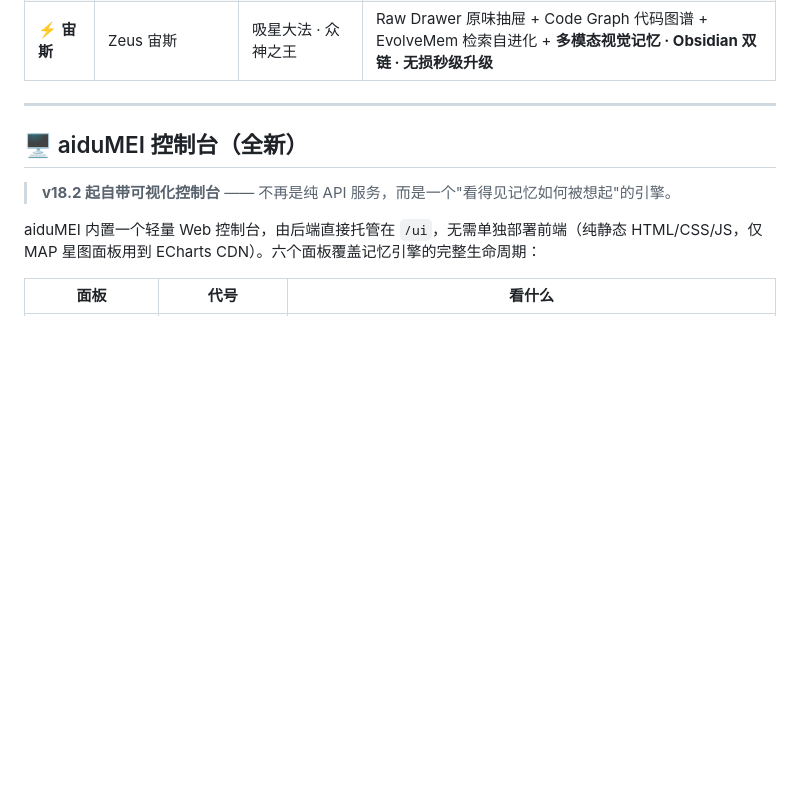
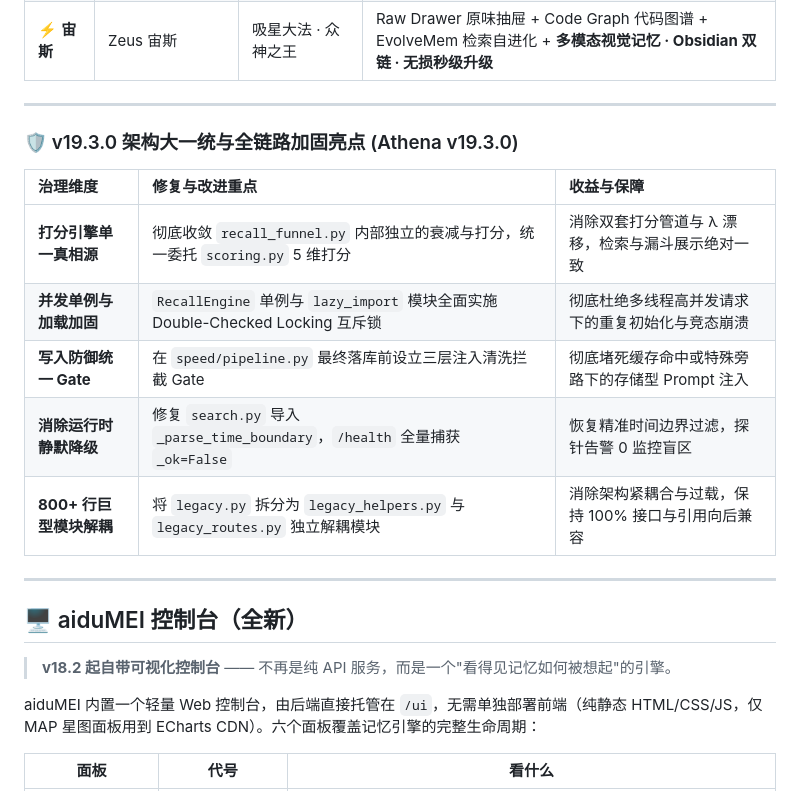
Before and after one commit to Maziar110/aiduMEI, a Markdown page: README.md, the part around the change. Drawn GitHub-style; blank space fills up the shorter version.

Commit message:
docs: add v19.3.0 architectural unification highlights to README and README_EN

```diff
--- a/README.md
+++ b/README.md
@@ -45,6 +45,19 @@
 | 🌈 **伊里斯** | Iris 伊里斯 | 走宿主官方记忆通道 | Hermes MemoryProvider 插件：压缩前抢救 · 记忆镜像 · 工具直连 |
 | 🐙 **八爪鱼** | Opus Octopod | 记忆治理与结晶 | ConflictResolver 冲突消解 + TreeMemory 树状图谱 + SkillCrystallizer 自动结晶 |
 | ⚡ **宙斯** | Zeus 宙斯 | 吸星大法 · 众神之王 | Raw Drawer 原味抽屉 + Code Graph 代码图谱 + EvolveMem 检索自进化 + **多模态视觉记忆 · Obsidian 双链 · 无损秒级升级** |
+
+---
+
+
+### 🛡️ v19.3.0 架构大一统与全链路加固亮点 (Athena v19.3.0)
+
+| 治理维度 | 修复与改进重点 | 收益与保障 |
+| :--- | :--- | :--- |
+| **打分引擎单一真相源** | 彻底收敛 `recall_funnel.py` 内部独立的衰减与打分，统一委托 `scoring.py` 5 维打分 | 消除双套打分管道与 λ 漂移，检索与漏斗展示绝对一致 |
+| **并发单例与加载加固** | `RecallEngine` 单例与 `lazy_import` 模块全面实施 Double-Checked Locking 互斥锁 | 彻底杜绝多线程高并发请求下的重复初始化与竞态崩溃 |
+| **写入防御统一 Gate** | 在 `speed/pipeline.py` 最终落库前设立三层注入清洗拦截 Gate | 彻底堵死缓存命中或特殊旁路下的存储型 Prompt 注入 |
+| **消除运行时静默降级** | 修复 `search.py` 导入 `_parse_time_boundary`，`/health` 全量捕获 `_ok=False` | 恢复精准时间边界过滤，探针告警 0 监控盲区 |
+| **800+ 行巨型模块解耦** | 将 `legacy.py` 拆分为 `legacy_helpers.py` 与 `legacy_routes.py` 独立解耦模块 | 消除架构紧耦合与过载，保持 100% 接口与引用向后兼容 |
 
 ---
 
```
